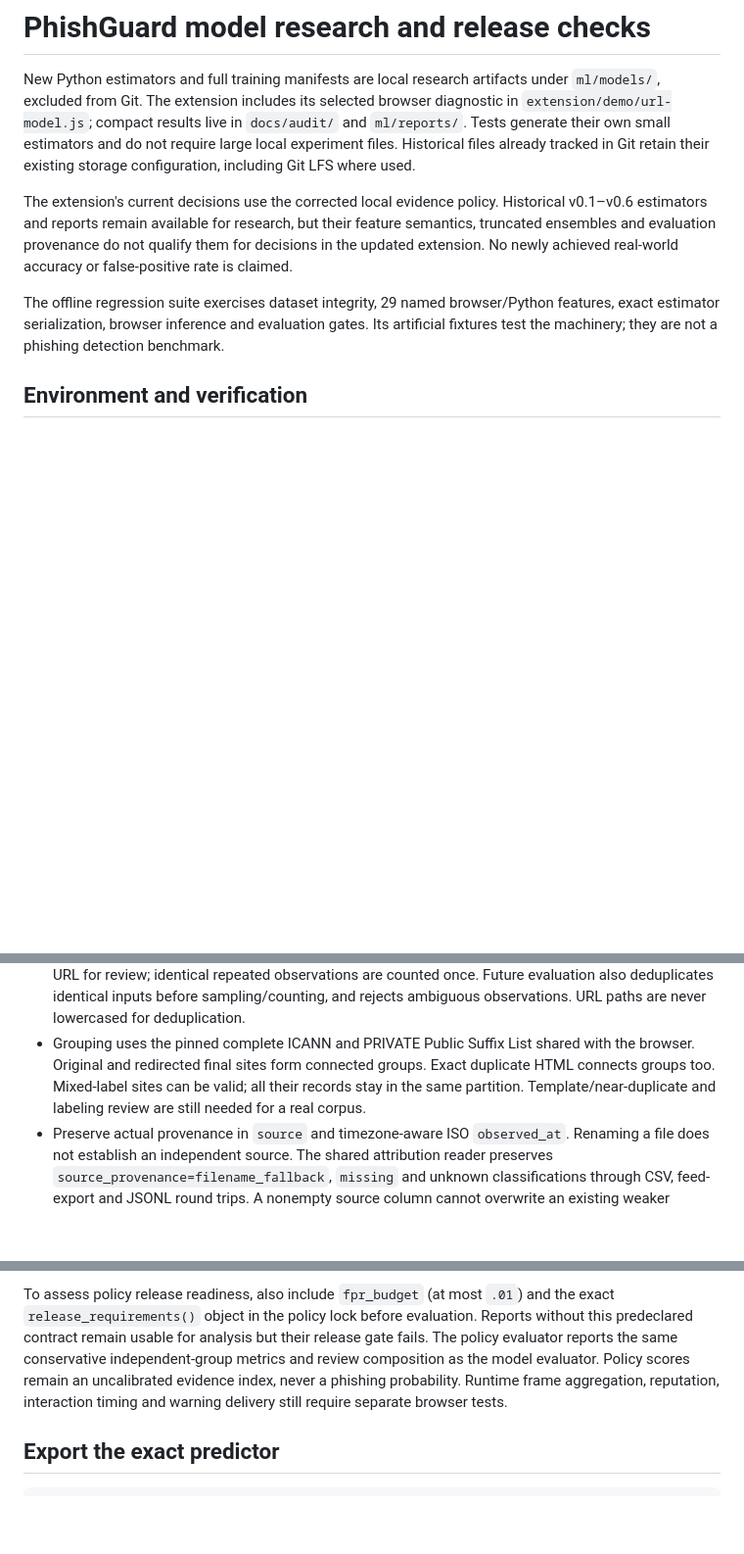
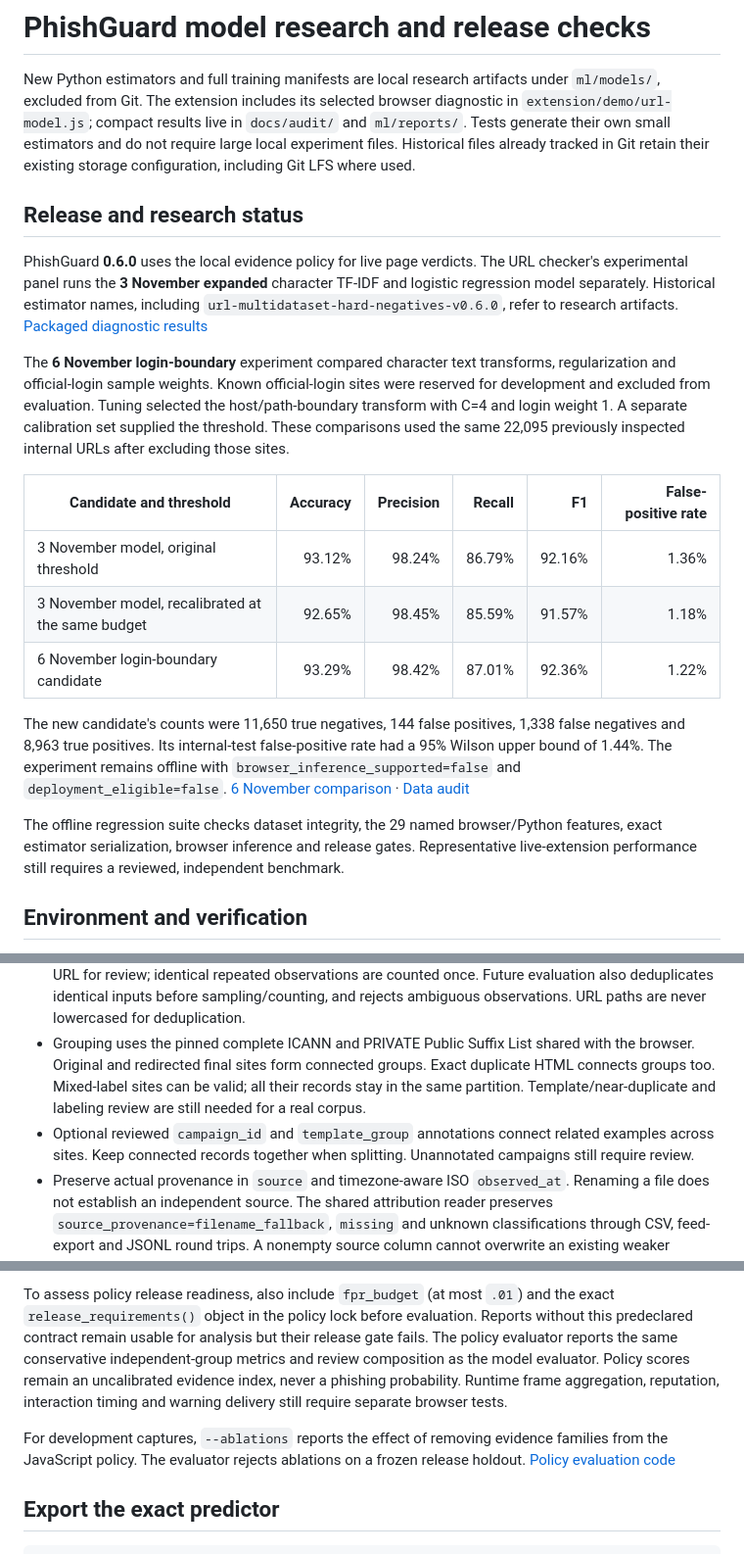
Before and after one commit to secret-coder111/MINOR2, a Markdown page: ml/README.md, 3 parts joined by grey strips. Shown at 98% size. Rendered like a GitHub page; blank space fills up the shorter version.

Commit message:
Document PhishGuard 0.6.0 research and model results
Updated README.md to include release and research status, environment setup, and model training instructions.

````diff
--- a/ml/README.md
+++ b/ml/README.md
@@ -7,9 +7,38 @@ browser diagnostic in `extension/demo/url-model.js`; compact results live in
 not require large local experiment files. Historical files already tracked in
 Git retain their existing storage configuration, including Git LFS where used.
 
-The extension's current decisions use the corrected local evidence policy. Historical v0.1–v0.6 estimators and reports remain available for research, but their feature semantics, truncated ensembles and evaluation provenance do not qualify them for decisions in the updated extension. No newly achieved real-world accuracy or false-positive rate is claimed.
+## Release and research status
 
-The offline regression suite exercises dataset integrity, 29 named browser/Python features, exact estimator serialization, browser inference and evaluation gates. Its artificial fixtures test the machinery; they are not a phishing detection benchmark.
+PhishGuard **0.6.0** uses the local evidence policy for live page verdicts. The
+URL checker's experimental panel runs the **3 November expanded** character
+TF-IDF and logistic regression model separately. Historical estimator names,
+including `url-multidataset-hard-negatives-v0.6.0`, refer to research artifacts.
+[Packaged diagnostic results](../docs/audit/url-checker-research-2026-11-03-expanded-comparison.json)
+
+The **6 November login-boundary** experiment compared character text transforms,
+regularization and official-login sample weights. Known official-login sites
+were reserved for development and excluded from evaluation. Tuning selected
+the host/path-boundary transform with C=4 and login weight 1. A separate
+calibration set supplied the threshold. These comparisons used the same 22,095
+previously inspected internal URLs after excluding those sites.
+
+| Candidate and threshold | Accuracy | Precision | Recall | F1 | False-positive rate |
+| --- | ---: | ---: | ---: | ---: | ---: |
+| 3 November model, original threshold | 93.12% | 98.24% | 86.79% | 92.16% | 1.36% |
+| 3 November model, recalibrated at the same budget | 92.65% | 98.45% | 85.59% | 91.57% | 1.18% |
+| 6 November login-boundary candidate | 93.29% | 98.42% | 87.01% | 92.36% | 1.22% |
+
+The new candidate's counts were 11,650 true negatives, 144 false positives,
+1,338 false negatives and 8,963 true positives. Its internal-test false-positive
+rate had a 95% Wilson upper bound of 1.44%. The experiment remains offline with
+`browser_inference_supported=false` and `deployment_eligible=false`.
+[6 November comparison](../docs/audit/url-checker-research-2026-11-06-login-boundaries-comparison.json) ·
+[Data audit](reports/url-checker-research-2026-11-06-login-boundaries-data-audit.json)
+
+The offline regression suite checks dataset integrity, the 29 named browser/Python
+features, exact estimator serialization, browser inference and release gates.
+Representative live-extension performance still requires a reviewed, independent
+benchmark.
 
 ## Environment and verification
 
@@ -28,6 +57,7 @@ python -m unittest discover -s ml/tests -v
 - Umbrella popularity imports are sampling seeds with an empty `label` and `label_status=unreviewed_popularity_seed`. Popularity does not establish a safe site/page. Review each intended sample, supply its actual label and set `label_status=reviewed` before capture/training. Existing `umbrella-top-1m` rows also require that explicit review marker; their historical automatically generated legitimate labels are not accepted as ground truth. Other explicitly unreviewed rows are excluded by CSV readers and rejected by snapshot validation.
 - Conflicting labels for the same normalized URL are quarantined permanently within the load, including good/bad/good sequences. DOM snapshots reject conflicts and different captures for one normalized URL for review; identical repeated observations are counted once. Future evaluation also deduplicates identical inputs before sampling/counting, and rejects ambiguous observations. URL paths are never lowercased for deduplication.
 - Grouping uses the pinned complete ICANN and PRIVATE Public Suffix List shared with the browser. Original and redirected final sites form connected groups. Exact duplicate HTML connects groups too. Mixed-label sites can be valid; all their records stay in the same partition. Template/near-duplicate and labeling review are still needed for a real corpus.
+- Optional reviewed `campaign_id` and `template_group` annotations connect related examples across sites. Keep connected records together when splitting. Unannotated campaigns still require review.
 - Preserve actual provenance in `source` and timezone-aware ISO `observed_at`. Renaming a file does not establish an independent source. The shared attribution reader preserves `source_provenance=filename_fallback`, `missing` and unknown classifications through CSV, feed-export and JSONL round trips. A nonempty source column cannot overwrite an existing weaker classification. These samples can be used for exploratory research but cannot pass source/time release checks. Version 3 manifests hash review evidence and document-response identity as well as labels/features, count explicitly identified sources and compare source names without casing/whitespace differences. Old frozen manifests need a new reviewed collection/release; do not rewrite them to qualify. Do not reuse feeds from old training as an untouched future test.
 - Current URL CSVs do not observe DOM. A URL-only model has an explicit 13-feature subset of the stable 29-feature browser contract; absent page data is never supplied as observed harmless DOM zeros.
 
@@ -116,6 +146,10 @@ Results are explicitly exploratory by default. A source/time-separated claim add
 
 To assess policy release readiness, also include `fpr_budget` (at most `.01`) and the exact `release_requirements()` object in the policy lock before evaluation. Reports without this predeclared contract remain usable for analysis but their release gate fails. The policy evaluator reports the same conservative independent-group metrics and review composition as the model evaluator. Policy scores remain an uncalibrated evidence index, never a phishing probability. Runtime frame aggregation, reputation, interaction timing and warning delivery still require separate browser tests.
 
+For development captures, `--ablations` reports the effect of removing evidence
+families from the JavaScript policy. The evaluator rejects ablations on a
+frozen release holdout. [Policy evaluation code](src/evaluate_policy.py)
+
 ## Export the exact predictor
 
 ```powershell
````
